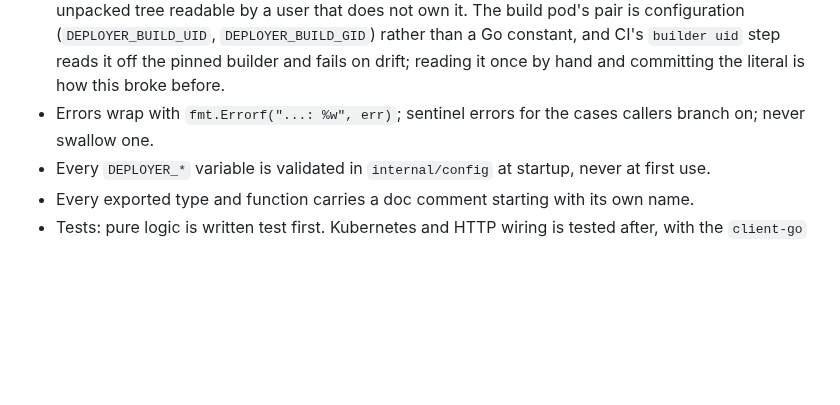
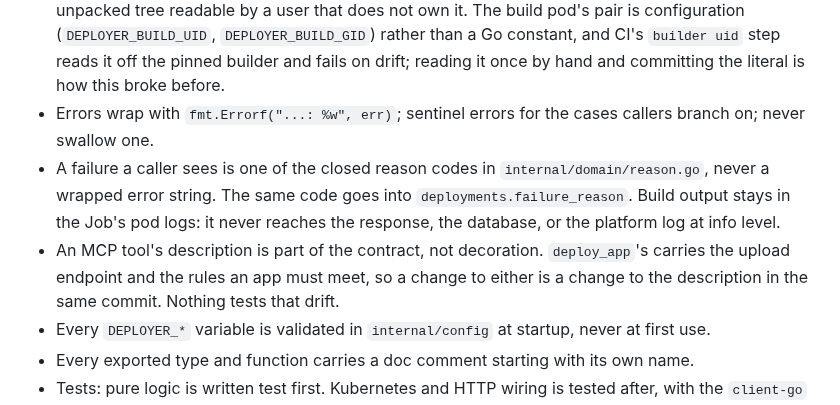
Before and after one commit to toyinogun/deployer, a Markdown page: AGENTS.md, the part around the change. GitHub-like rendering; blank space fills up the shorter version.

```diff
--- a/AGENTS.md
+++ b/AGENTS.md
@@ -57,6 +57,8 @@ Stored in `docs/specs/`. Format: `docs/specs/NNNN-title/index.md`.
 - Anything running inside the cluster reaches the platform on `DEPLOYER_INTERNAL_URL`. `DEPLOYER_PUBLIC_URL` is only for text handed to a caller, because a build pod resolves names on cluster DNS, which cannot see the public hostname.
 - A build hands work between three different users: the build pod runs as the builder image's declared `CNB_USER_ID`, and the tree it unpacks is carried into the app image, where the run image's user is a different uid again. Read those uids from the pinned images, never assume them, and leave the unpacked tree readable by a user that does not own it. The build pod's pair is configuration (`DEPLOYER_BUILD_UID`, `DEPLOYER_BUILD_GID`) rather than a Go constant, and CI's `builder uid` step reads it off the pinned builder and fails on drift; reading it once by hand and committing the literal is how this broke before.
 - Errors wrap with `fmt.Errorf("...: %w", err)`; sentinel errors for the cases callers branch on; never swallow one.
+- A failure a caller sees is one of the closed reason codes in `internal/domain/reason.go`, never a wrapped error string. The same code goes into `deployments.failure_reason`. Build output stays in the Job's pod logs: it never reaches the response, the database, or the platform log at info level.
+- An MCP tool's description is part of the contract, not decoration. `deploy_app`'s carries the upload endpoint and the rules an app must meet, so a change to either is a change to the description in the same commit. Nothing tests that drift.
 - Every `DEPLOYER_*` variable is validated in `internal/config` at startup, never at first use.
 - Every exported type and function carries a doc comment starting with its own name.
 - Tests: pure logic is written test first. Kubernetes and HTTP wiring is tested after, with the `client-go` fake clientset and a real SQLite file in a temp dir. No mocking of the store.
```
Also changed, not shown: docs/scope/scope.md (+2 -2 lines).
